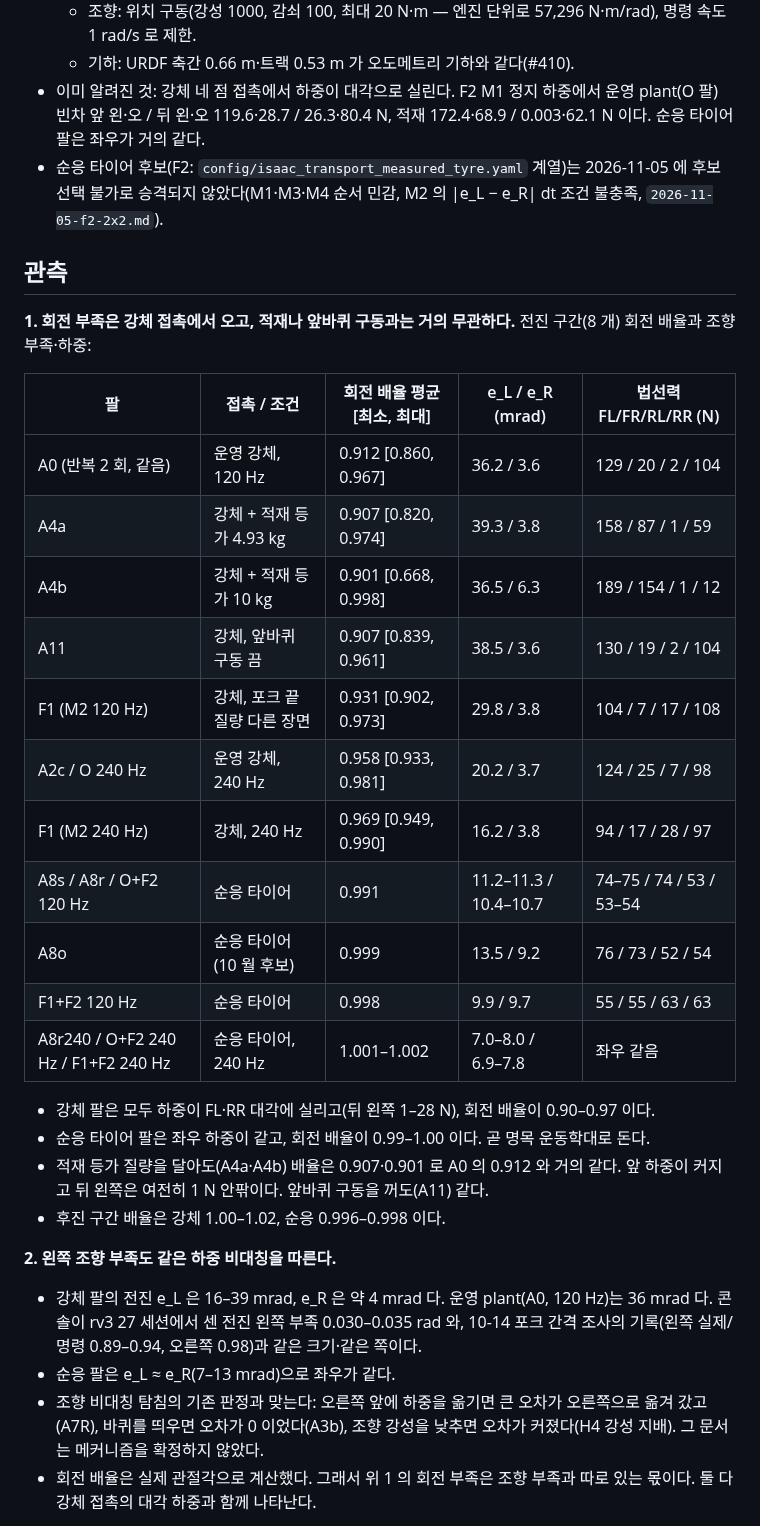
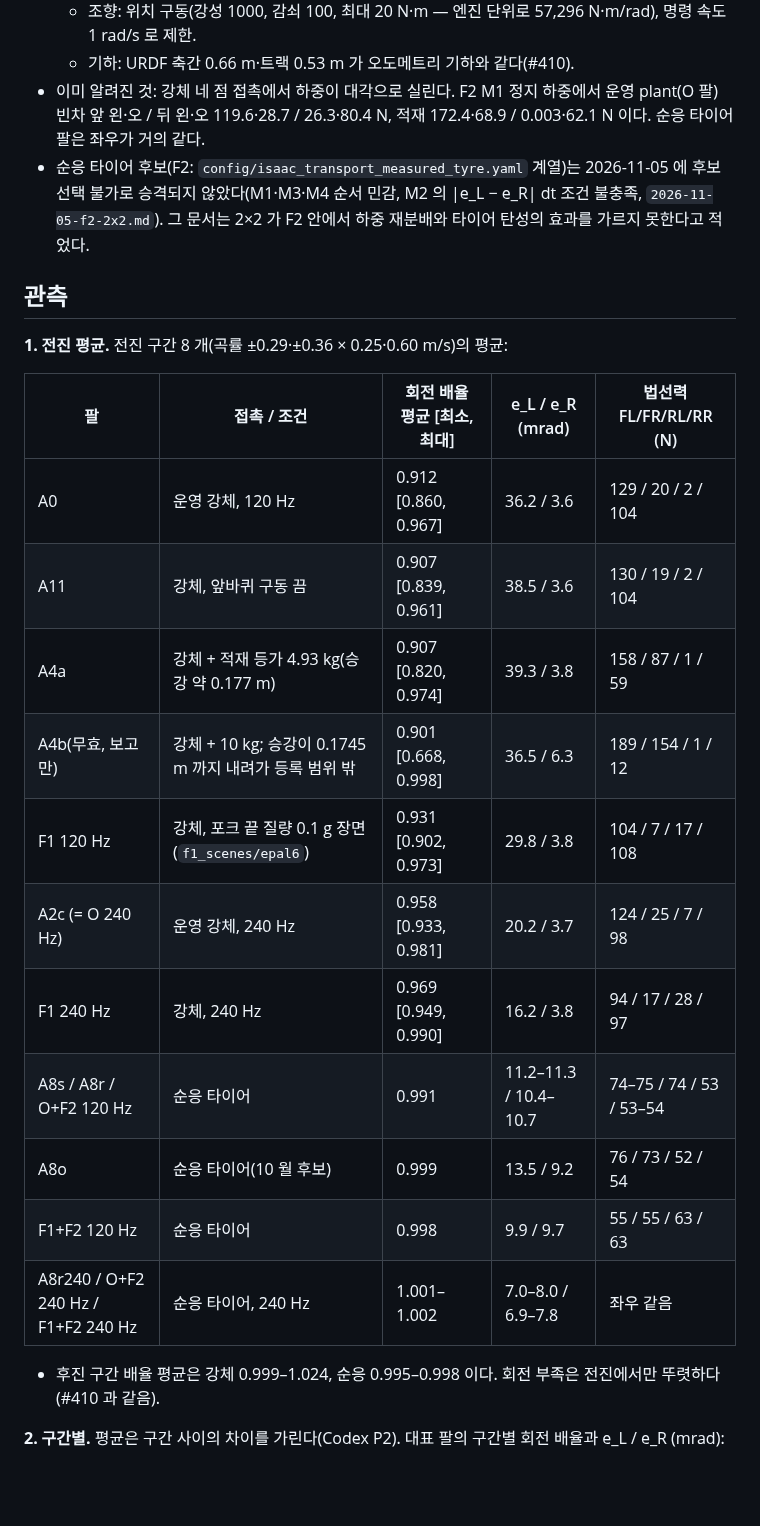
Before and after one commit to lightminn/forklift, a Markdown page: docs/validation/2026-11-10-plant-contact-turn.md, the part around one of its changes. GitHub-like rendering; blank space fills up the shorter version.

```diff
--- a/docs/validation/2026-11-10-plant-contact-turn.md
+++ b/docs/validation/2026-11-10-plant-contact-turn.md
@@ -19,34 +21,27 @@
   - 조향: 위치 구동(강성 1000, 감쇠 100, 최대 20 N·m — 엔진 단위로 57,296 N·m/rad), 명령 속도 1 rad/s 로 제한.
   - 기하: URDF 축간 0.66 m·트랙 0.53 m 가 오도메트리 기하와 같다(#410).
 - 이미 알려진 것: 강체 네 점 접촉에서 하중이 대각으로 실린다. F2 M1 정지 하중에서 운영 plant(O 팔) 빈차 앞 왼·오 / 뒤 왼·오 119.6·28.7 / 26.3·80.4 N, 적재 172.4·68.9 / 0.003·62.1 N 이다. 순응 타이어 팔은 좌우가 거의 같다.
-- 순응 타이어 후보(F2: `config/isaac_transport_measured_tyre.yaml` 계열)는 2026-11-05 에 후보 선택 불가로 승격되지 않았다(M1·M3·M4 순서 민감, M2 의 |e_L − e_R| dt 조건 불충족, `2026-11-05-f2-2x2.md`).
+- 순응 타이어 후보(F2: `config/isaac_transport_measured_tyre.yaml` 계열)는 2026-11-05 에 후보 선택 불가로 승격되지 않았다(M1·M3·M4 순서 민감, M2 의 |e_L − e_R| dt 조건 불충족, `2026-11-05-f2-2x2.md`). 그 문서는 2×2 가 F2 안에서 하중 재분배와 타이어 탄성의 효과를 가르지 못한다고 적었다.
 
 ## 관측
 
-**1. 회전 부족은 강체 접촉에서 오고, 적재나 앞바퀴 구동과는 거의 무관하다.** 전진 구간(8 개) 회전 배율과 조향 부족·하중:
+**1. 전진 평균.** 전진 구간 8 개(곡률 ±0.29·±0.36 × 0.25·0.60 m/s)의 평균:
 
 | 팔 | 접촉 / 조건 | 회전 배율 평균 [최소, 최대] | e_L / e_R (mrad) | 법선력 FL/FR/RL/RR (N) |
 |---|---|---|---|---|
-| A0 (반복 2 회, 같음) | 운영 강체, 120 Hz | 0.912 [0.860, 0.967] | 36.2 / 3.6 | 129 / 20 / 2 / 104 |
-| A4a | 강체 + 적재 등가 4.93 kg | 0.907 [0.820, 0.974] | 39.3 / 3.8 | 158 / 87 / 1 / 59 |
-| A4b | 강체 + 적재 등가 10 kg | 0.901 [0.668, 0.998] | 36.5 / 6.3 | 189 / 154 / 1 / 12 |
+| A0 | 운영 강체, 120 Hz | 0.912 [0.860, 0.967] | 36.2 / 3.6 | 129 / 20 / 2 / 104 |
 | A11 | 강체, 앞바퀴 구동 끔 | 0.907 [0.839, 0.961] | 38.5 / 3.6 | 130 / 19 / 2 / 104 |
-| F1 (M2 120 Hz) | 강체, 포크 끝 질량 다른 장면 | 0.931 [0.902, 0.973] | 29.8 / 3.8 | 104 / 7 / 17 / 108 |
-| A2c / O 240 Hz | 운영 강체, 240 Hz | 0.958 [0.933, 0.981] | 20.2 / 3.7 | 124 / 25 / 7 / 98 |
-| F1 (M2 240 Hz) | 강체, 240 Hz | 0.969 [0.949, 0.990] | 16.2 / 3.8 | 94 / 17 / 28 / 97 |
+| A4a | 강체 + 적재 등가 4.93 kg(승강 약 0.177 m) | 0.907 [0.820, 0.974] | 39.3 / 3.8 | 158 / 87 / 1 / 59 |
+| A4b(무효, 보고만) | 강체 + 10 kg; 승강이 0.1745 m 까지 내려가 등록 범위 밖 | 0.901 [0.668, 0.998] | 36.5 / 6.3 | 189 / 154 / 1 / 12 |
+| F1 120 Hz | 강체, 포크 끝 질량 0.1 g 장면(`f1_scenes/epal6`) | 0.931 [0.902, 0.973] | 29.8 / 3.8 | 104 / 7 / 17 / 108 |
+| A2c (= O 240 Hz) | 운영 강체, 240 Hz | 0.958 [0.933, 0.981] | 20.2 / 3.7 | 124 / 25 / 7 / 98 |
+| F1 240 Hz | 강체, 240 Hz | 0.969 [0.949, 0.990] | 16.2 / 3.8 | 94 / 17 / 28 / 97 |
 | A8s / A8r / O+F2 120 Hz | 순응 타이어 | 0.991 | 11.2–11.3 / 10.4–10.7 | 74–75 / 74 / 53 / 53–54 |
 | A8o | 순응 타이어(10 월 후보) | 0.999 | 13.5 / 9.2 | 76 / 73 / 52 / 54 |
 | F1+F2 120 Hz | 순응 타이어 | 0.998 | 9.9 / 9.7 | 55 / 55 / 63 / 63 |
 | A8r240 / O+F2 240 Hz / F1+F2 240 Hz | 순응 타이어, 240 Hz | 1.001–1.002 | 7.0–8.0 / 6.9–7.8 | 좌우 같음 |
 
-- 강체 팔은 모두 하중이 FL·RR 대각에 실리고(뒤 왼쪽 1–28 N), 회전 배율이 0.90–0.97 이다.
-- 순응 타이어 팔은 좌우 하중이 같고, 회전 배율이 0.99–1.00 이다. 곧 명목 운동학대로 돈다.
-- 적재 등가 질량을 달아도(A4a·A4b) 배율은 0.907·0.901 로 A0 의 0.912 와 거의 같다. 앞 하중이 커지고 뒤 왼쪽은 여전히 1 N 안팎이다. 앞바퀴 구동을 꺼도(A11) 같다.
-- 후진 구간 배율은 강체 1.00–1.02, 순응 0.996–0.998 이다.
+- 후진 구간 배율 평균은 강체 0.999–1.024, 순응 0.995–0.998 이다. 회전 부족은 전진에서만 뚜렷하다(#410 과 같음).
 
-**2. 왼쪽 조향 부족도 같은 하중 비대칭을 따른다.**
-- 강체 팔의 전진 e_L 은 16–39 mrad, e_R 은 약 4 mrad 다. 운영 plant(A0, 120 Hz)는 36 mrad 다. 콘솔이 rv3 27 세션에서 센 전진 왼쪽 부족 0.030–0.035 rad 와, 10-14 포크 간격 조사의 기록(왼쪽 실제/명령 0.89–0.94, 오른쪽 0.98)과 같은 크기·같은 쪽이다.
-- 순응 팔은 e_L ≈ e_R(7–13 mrad)으로 좌우가 같다.
-- 조향 비대칭 탐침의 기존 판정과 맞는다: 오른쪽 앞에 하중을 옮기면 큰 오차가 오른쪽으로 옮겨 갔고(A7R), 바퀴를 띄우면 오차가 0 이었다(A3b), 조향 강성을 낮추면 오차가 커졌다(H4 강성 지배). 그 문서는 메커니즘을 확정하지 않았다.
-- 회전 배율은 실제 관절각으로 계산했다. 그래서 위 1 의 회전 부족은 조향 부족과 따로 있는 몫이다. 둘 다 강체 접촉의 대각 하중과 함께 나타난다.
+**2. 구간별.** 평균은 구간 사이의 차이를 가린다(Codex P2). 대표 팔의 구간별 회전 배율과 e_L / e_R (mrad):
 
```
Also changed, not shown: other parts of docs/validation/2026-11-10-plant-contact-turn.md (+51 -18 lines).
